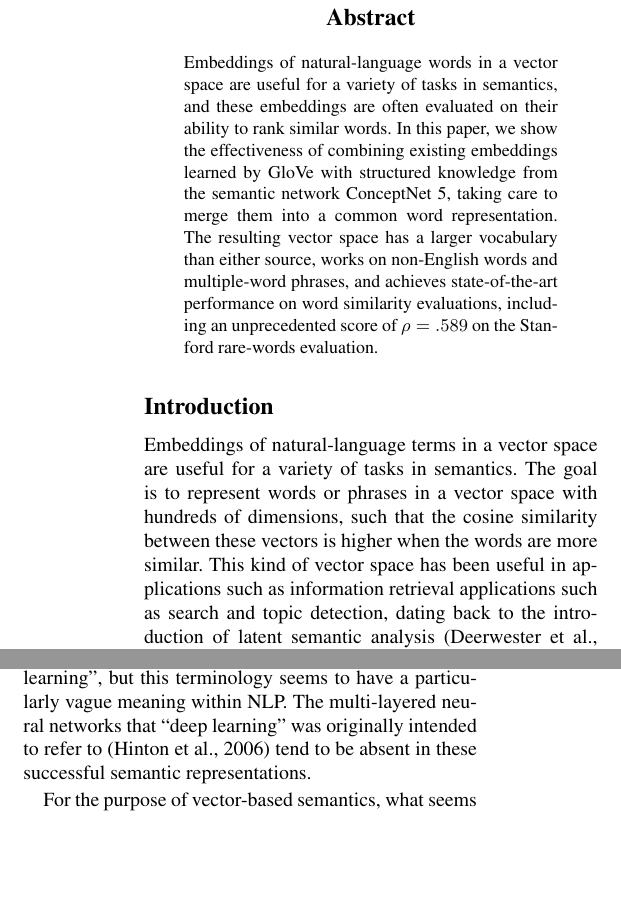
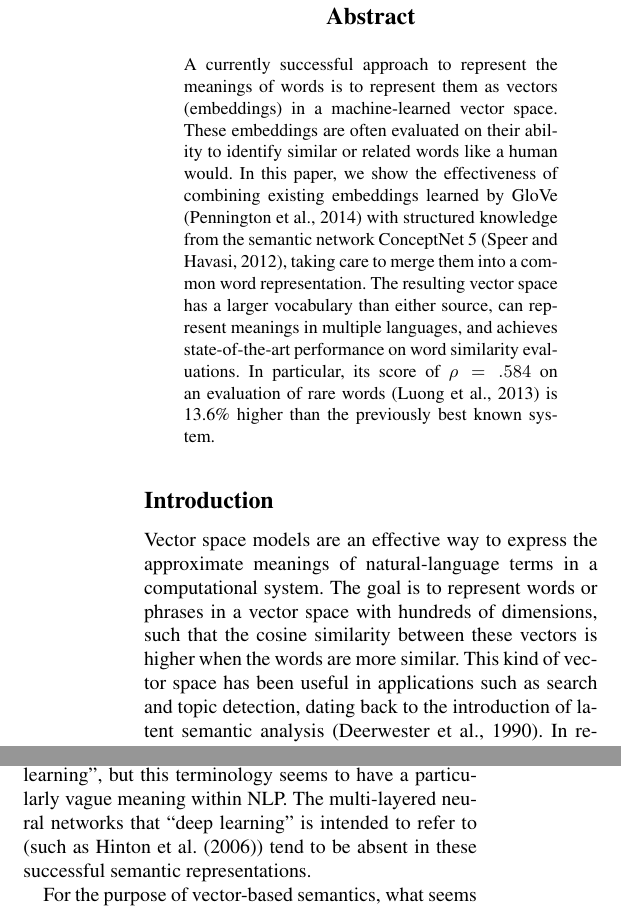
Before and after one commit to commonsense/conceptnet-numberbatch, a LaTeX paper (paper/wordsim_paper.tex): two parts of the columns of page 1 of 9, joined at a grey line, cut so that both start at the same text, the shorter picture padded with empty space. Compiled offline with pdfLaTeX.

Commit message:
editing of abstract and intro

```diff
--- a/paper/wordsim_paper.tex
+++ b/paper/wordsim_paper.tex
@@ -2,7 +2,7 @@
 \def\thetitle{Wide Learning: Breadth of Knowledge Improves Word Vectors}
 
 % Update this when our score changes.
-\def\scoreRW{.589}
+\def\scoreRW{.584}
 \def\scoreMEN{.860}
 
 \documentclass[letterpaper]{article}
@@ -44,28 +44,30 @@
 \begin{document}
 \maketitle
 \begin{abstract}
-Embeddings of natural-language words in a vector space are useful for a variety
-of tasks in semantics, and these embeddings are often evaluated on their ability
-to rank similar words. In this paper, we show the effectiveness of combining
-existing embeddings learned by GloVe with structured knowledge from the semantic
-network ConceptNet 5, taking care to merge them into a common word
-representation. The resulting vector space has a larger vocabulary than either
-source, works on non-English words and multiple-word phrases, and achieves
-state-of-the-art performance on word similarity evaluations, including an
-unprecedented score of $\rho = \scoreRW{}$ on the Stanford rare-words
-evaluation.
+A currently successful approach to
+represent the meanings of words is to represent them as vectors (embeddings)
+in a machine-learned vector space. These embeddings are often evaluated on
+their ability to identify similar or related words like a human would. In this
+paper, we show the effectiveness of combining existing embeddings learned by
+GloVe \cite{pennington2014glove} with structured knowledge from the semantic
+network ConceptNet 5 \cite{speer2012conceptnet}, taking care to merge them into
+a common word representation. The resulting vector space has a larger vocabulary
+than either source, can represent meanings in multiple languages, and achieves
+state-of-the-art performance on word similarity evaluations. In particular, its
+score of $\rho = \scoreRW{}$ on an evaluation of rare words \cite{luong2013rw}
+is 13.6\% higher than the previously best known system.
 \end{abstract}
 
 \section{Introduction}
-Embeddings of natural-language terms in a vector space are useful for a variety
-of tasks in semantics. The goal is to represent words or phrases in a vector
-space with hundreds of dimensions, such that the cosine similarity between these
-vectors is higher when the words are more similar. This kind of vector space has
-been useful in applications such as information retrieval applications such as
-search and topic detection, dating back to the introduction of latent semantic
-analysis \cite{deerwester1990indexing}. In recent years, there has been a surge
-of interest in natural-language embeddings, as machine-learning techniques such
-as \newcite{mikolov2013word2vec}'s word2vec began to show dramatic improvements.
+Vector space models are an effective way to express the approximate meanings of
+natural-language terms in a computational system. The goal is to represent words
+or phrases in a vector space with hundreds of dimensions, such that the cosine
+similarity between these vectors is higher when the words are more similar. This
+kind of vector space has been useful in applications such as search and topic
+detection, dating back to the introduction of latent semantic analysis
+\cite{deerwester1990indexing}. In recent years, there has been a surge of
+interest in natural-language embeddings, as machine-learning techniques such as
+\newcite{mikolov2013word2vec}'s word2vec began to show dramatic improvements.
 
 A recent result from \newcite{faruqui2014retrofitting} introduced a technique
 known as ``retrofitting'', which combines embeddings learned from the
@@ -100,7 +102,7 @@ all of them at once:
 The family of techniques that includes word2vec and GloVe is sometimes
 popularly conflated with ``deep learning'', but this terminology seems to have
 a particularly vague meaning within NLP. The multi-layered neural networks that
-``deep learning'' was originally intended to refer to \cite{hinton2006deep}
+``deep learning'' is intended to refer to (such as \newcite{hinton2006deep})
 tend to be absent in these successful semantic representations.
 
 For the purpose of vector-based semantics, what seems to be more important thus
```
